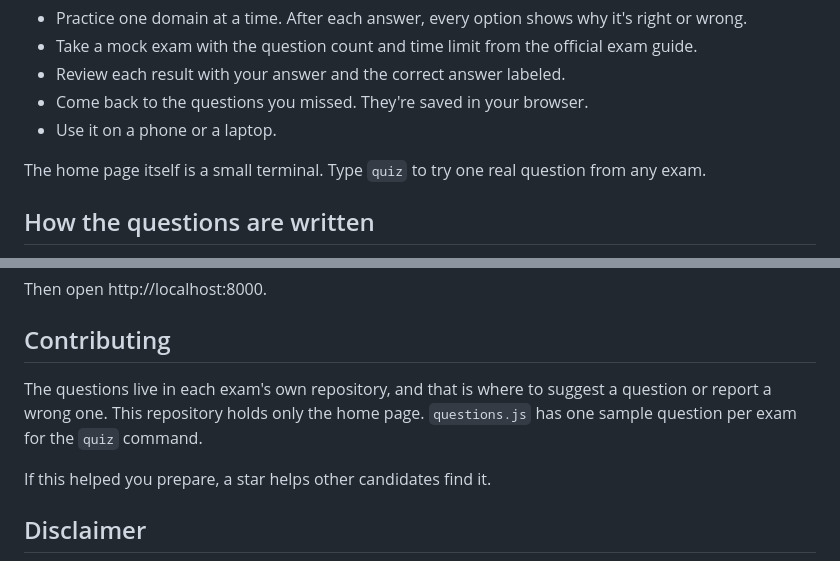
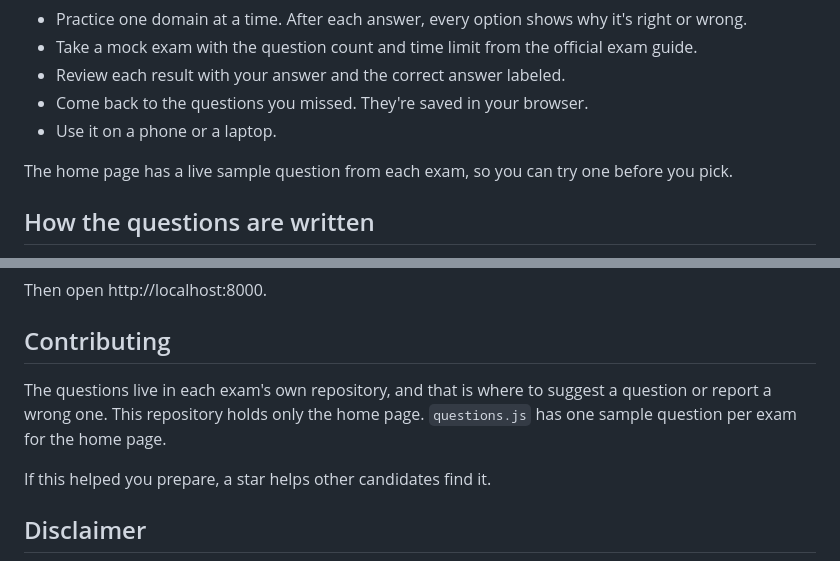
Before and after one commit to zghanw/aws-certified-practice-exams, a Markdown page: README.md, 2 parts joined by grey strips. Rendered like a GitHub page.

```diff
--- a/README.md
+++ b/README.md
@@ -35,7 +35,7 @@ Each exam has its own practice site and its own repository. This is the home pag
 - Come back to the questions you missed. They're saved in your browser.
 - Use it on a phone or a laptop.
 
-The home page itself is a small terminal. Type `quiz` to try one real question from any exam.
+The home page has a live sample question from each exam, so you can try one before you pick.
 
 ## How the questions are written
 
@@ -59,7 +59,7 @@ Then open http://localhost:8000.
 
 ## Contributing
 
-The questions live in each exam's own repository, and that is where to suggest a question or report a wrong one. This repository holds only the home page. `questions.js` has one sample question per exam for the `quiz` command.
+The questions live in each exam's own repository, and that is where to suggest a question or report a wrong one. This repository holds only the home page. `questions.js` has one sample question per exam for the home page.
 
 If this helped you prepare, a star helps other candidates find it.
 
```
Also changed, not shown: other parts of README.md (+1 -1 lines), docs/logos/aib-c01.png (added), docs/logos/soa-c03.png (added), docs/screenshots/home.png, docs/social-preview.png, 3 other files.
